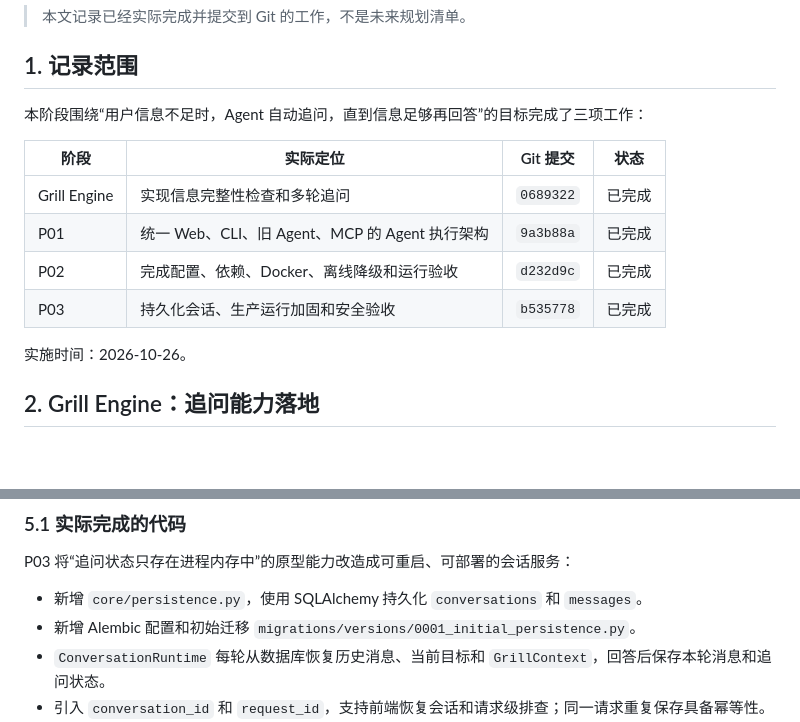
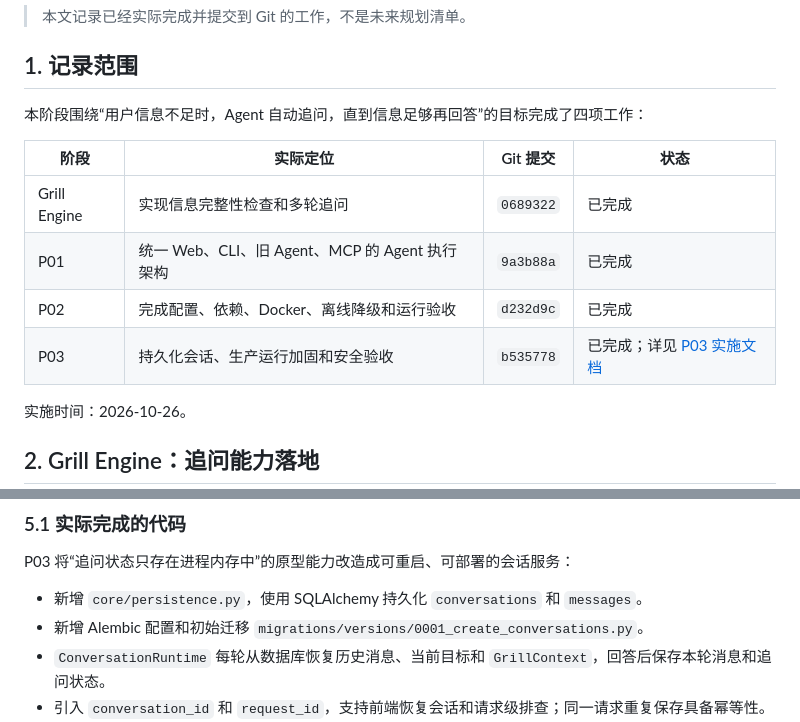
Before and after one commit to jiping730/eat-agent, a Markdown page: docs/implementation-record.md, 2 parts joined by grey strips. Drawn GitHub-style; blank space fills up the shorter version.

Commit message:
docs-add-p03-implementation-guide

```diff
--- a/docs/implementation-record.md
+++ b/docs/implementation-record.md
@@ -4,14 +4,14 @@
 
 ## 1. 记录范围
 
-本阶段围绕“用户信息不足时，Agent 自动追问，直到信息足够再回答”的目标完成了三项工作：
+本阶段围绕“用户信息不足时，Agent 自动追问，直到信息足够再回答”的目标完成了四项工作：
 
 | 阶段 | 实际定位 | Git 提交 | 状态 |
 |---|---|---|---|
 | Grill Engine | 实现信息完整性检查和多轮追问 | `0689322` | 已完成 |
 | P01 | 统一 Web、CLI、旧 Agent、MCP 的 Agent 执行架构 | `9a3b88a` | 已完成 |
 | P02 | 完成配置、依赖、Docker、离线降级和运行验收 | `d232d9c` | 已完成 |
-| P03 | 持久化会话、生产运行加固和安全验收 | `b535778` | 已完成 |
+| P03 | 持久化会话、生产运行加固和安全验收 | `b535778` | 已完成；详见 [P03 实施文档](p03-implementation.md) |
 
 实施时间：2026-10-26。
 
@@ -296,7 +296,7 @@ sendBtn.addEventListener('click', () => sendQuestion());
 P03 将“追问状态只存在进程内存中”的原型能力改造成可重启、可部署的会话服务：
 
 - 新增 `core/persistence.py`，使用 SQLAlchemy 持久化 `conversations` 和 `messages`。
-- 新增 Alembic 配置和初始迁移 `migrations/versions/0001_initial_persistence.py`。
+- 新增 Alembic 配置和初始迁移 `migrations/versions/0001_create_conversations.py`。
 - `ConversationRuntime` 每轮从数据库恢复历史消息、当前目标和 `GrillContext`，回答后保存本轮消息和追问状态。
 - 引入 `conversation_id` 和 `request_id`，支持前端恢复会话和请求级排查；同一请求重复保存具备幂等性。
 - 使用会话级锁保护并发请求，避免同一会话的上下文交叉写入。
```
Also changed, not shown: docs/p03-implementation.md (added, +208 -0 lines).
